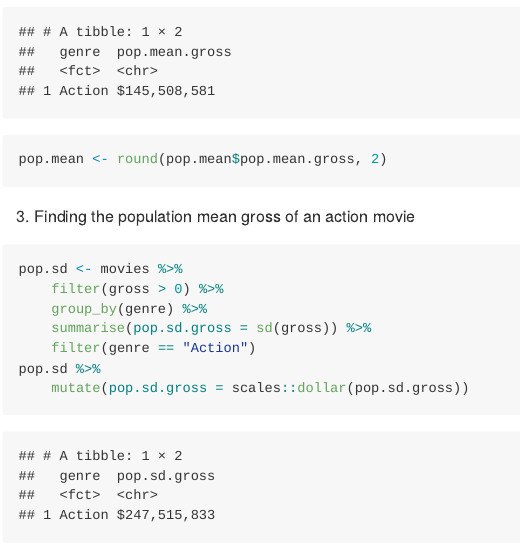
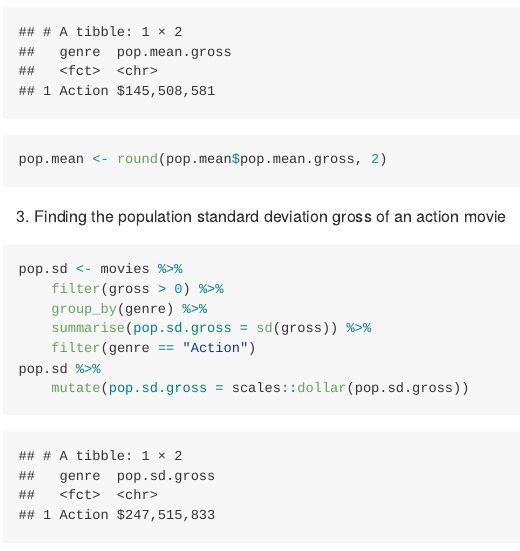
Before and after one commit to sit-2021-int214/004-movie-industry, an R Markdown document (movie_industry/hypothesis_testing/hypo_testing_stage.Rmd): the page in a window 1100 px wide, from 4430 px down. Rendered offline with R 4.5, knitr and Pandoc, with nearby package versions; some code elsewhere in the file could not run offline; long lines of code are wrapped.

Commit message:
[EDIT] edit the wrong word

````diff
--- a/movie_industry/hypothesis_testing/hypo_testing_stage.Rmd
+++ b/movie_industry/hypothesis_testing/hypo_testing_stage.Rmd
@@ -88,7 +88,7 @@ pop.mean %>%
 pop.mean <- round(pop.mean$pop.mean.gross, 2)
 ```
 
-3.  Finding the population mean gross of an action movie
+3.  Finding the population standard deviation gross of an action movie
 
 ```{r pop-sd}
 pop.sd <- movies %>%
````
Also changed, not shown: movie_industry/hypothesis_testing/README.md.
